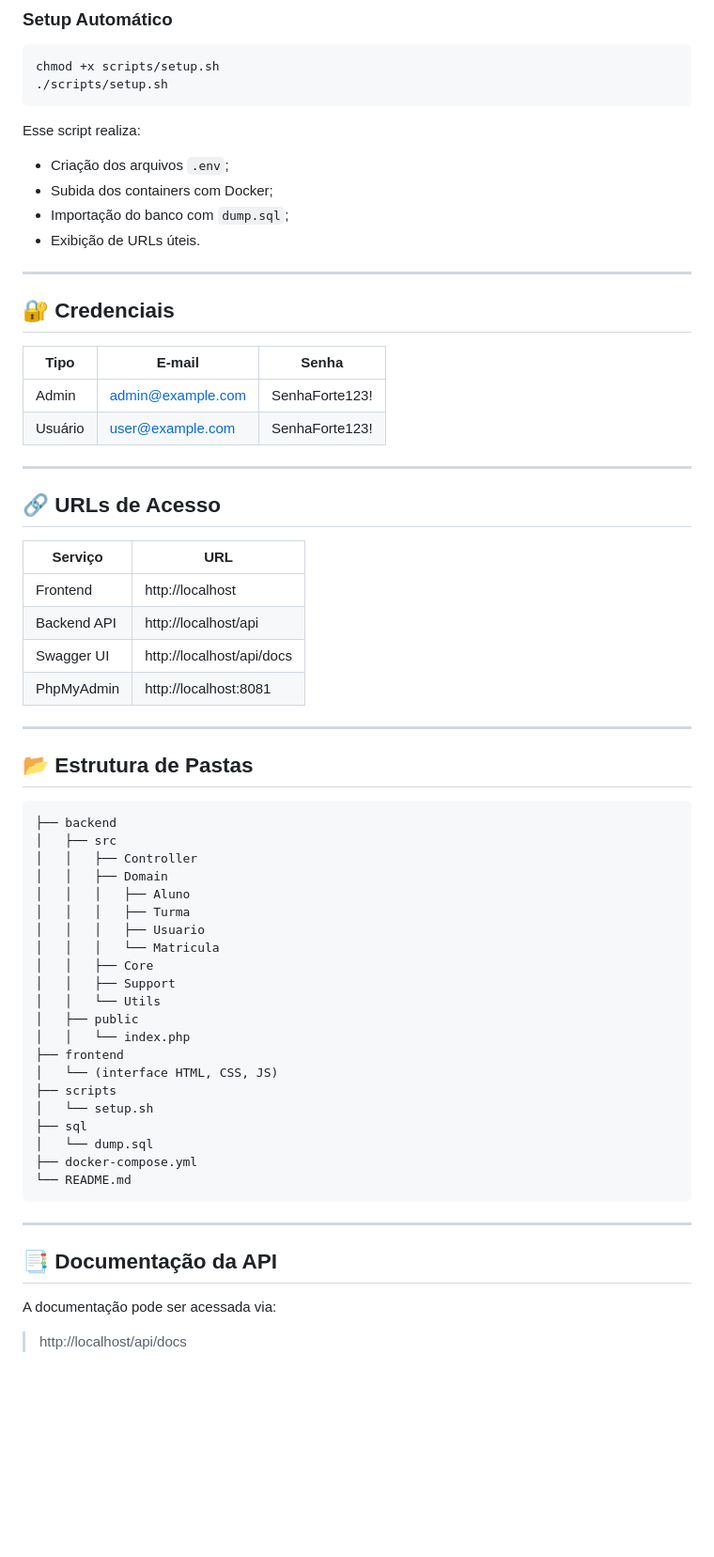
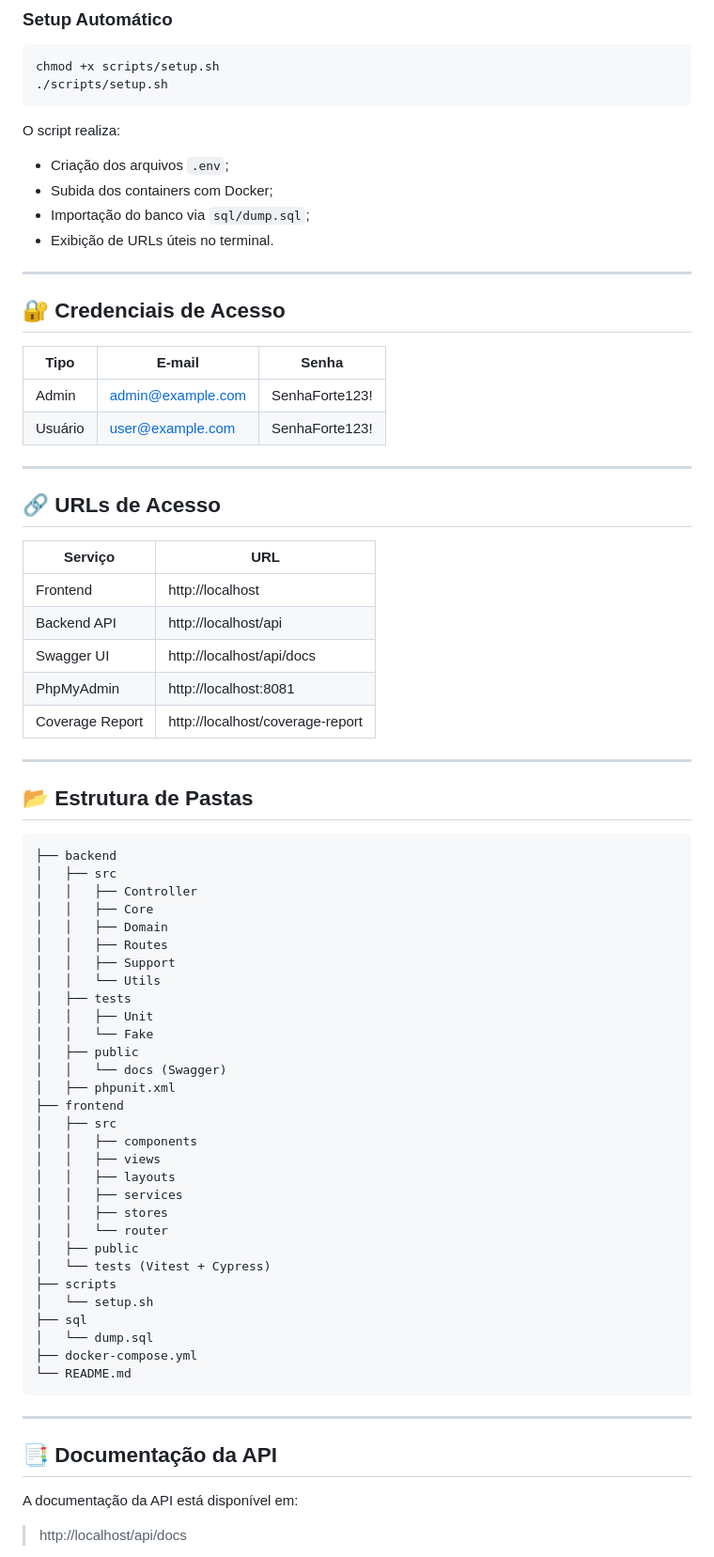
Before and after one commit to davidaugusto89/gestor-academico, a Markdown page: README.md, the part around the change printed below. Shown: that part at 94% size. Drawn GitHub-style; blank space fills up the shorter version.

````diff
--- a/README.md
+++ b/README.md
@@ -57,32 +58,33 @@ chmod +x scripts/setup.sh
 ./scripts/setup.sh
 ```
 
-Esse script realiza:
+O script realiza:
 
 - Criação dos arquivos `.env`;
 - Subida dos containers com Docker;
-- Importação do banco com `dump.sql`;
-- Exibição de URLs úteis.
+- Importação do banco via `sql/dump.sql`;
+- Exibição de URLs úteis no terminal.
 
 ---
 
-## 🔐 Credenciais
+## 🔐 Credenciais de Acesso
 
-| Tipo        | E-mail              | Senha              |
-|-------------|---------------------|--------------------|
-| Admin       | admin@example.com   | SenhaForte123!     |
-| Usuário     | user@example.com    | SenhaForte123!     |
+| Tipo    | E-mail              | Senha             |
+|---------|---------------------|-------------------|
+| Admin   | admin@example.com   | SenhaForte123!    |
+| Usuário | user@example.com    | SenhaForte123!    |
 
 ---
 
 ## 🔗 URLs de Acesso
 
-| Serviço        | URL                        |
-|----------------|-----------------------------|
-| Frontend       | http://localhost            |
-| Backend API    | http://localhost/api        |
-| Swagger UI     | http://localhost/api/docs   |
-| PhpMyAdmin     | http://localhost:8081       |
+| Serviço           | URL                              |
+|-------------------|----------------------------------|
+| Frontend          | http://localhost                 |
+| Backend API       | http://localhost/api             |
+| Swagger UI        | http://localhost/api/docs        |
+| PhpMyAdmin        | http://localhost:8081            |
+| Coverage Report   | http://localhost/coverage-report |
 
 ---
 
@@ -92,18 +94,27 @@ Esse script realiza:
 ├── backend
 │   ├── src
 │   │   ├── Controller
+│   │   ├── Core
 │   │   ├── Domain
-│   │   │   ├── Aluno
-│   │   │   ├── Turma
-│   │   │   ├── Usuario
-│   │   │   └── Matricula
-│   │   ├── Core
+│   │   ├── Routes
 │   │   ├── Support
 │   │   └── Utils
+│   ├── tests
+│   │   ├── Unit
+│   │   └── Fake
 │   ├── public
-│   │   └── index.php
+│   │   └── docs (Swagger)
+│   ├── phpunit.xml
 ├── frontend
-│   └── (interface HTML, CSS, JS)
+│   ├── src
+│   │   ├── components
+│   │   ├── views
+│   │   ├── layouts
+│   │   ├── services
+│   │   ├── stores
+│   │   └── router
+│   ├── public
+│   └── tests (Vitest + Cypress)
 ├── scripts
 │   └── setup.sh
 ├── sql
@@ -116,7 +127,7 @@ Esse script realiza:
 
 ## 📑 Documentação da API
 
-A documentação pode ser acessada via:
+A documentação da API está disponível em:
 
 > http://localhost/api/docs
 
````
Also changed, not shown: other parts of README.md (+68 -26 lines), docs/images/print-coverage-report.png (added), 12 other files.
